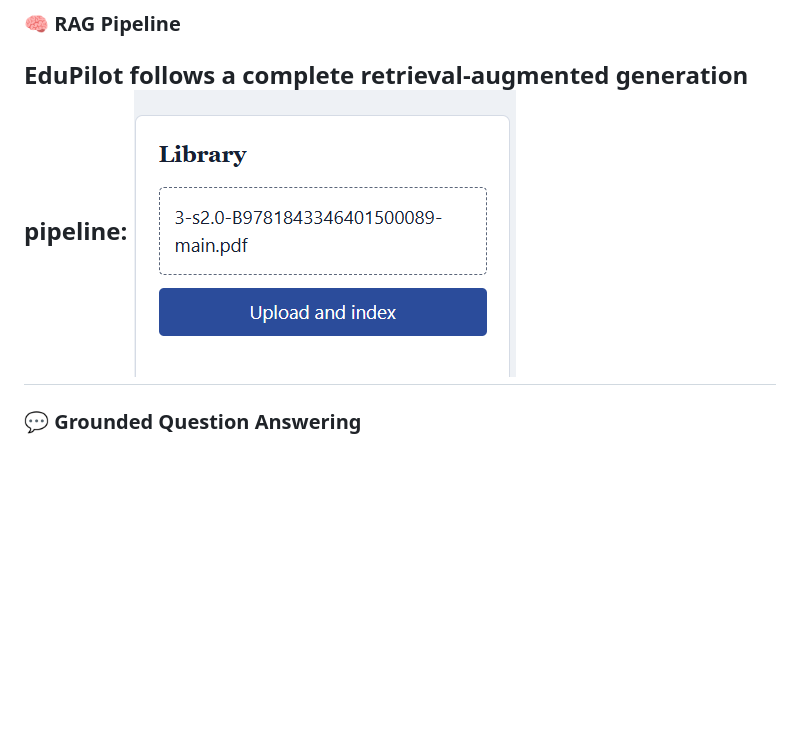
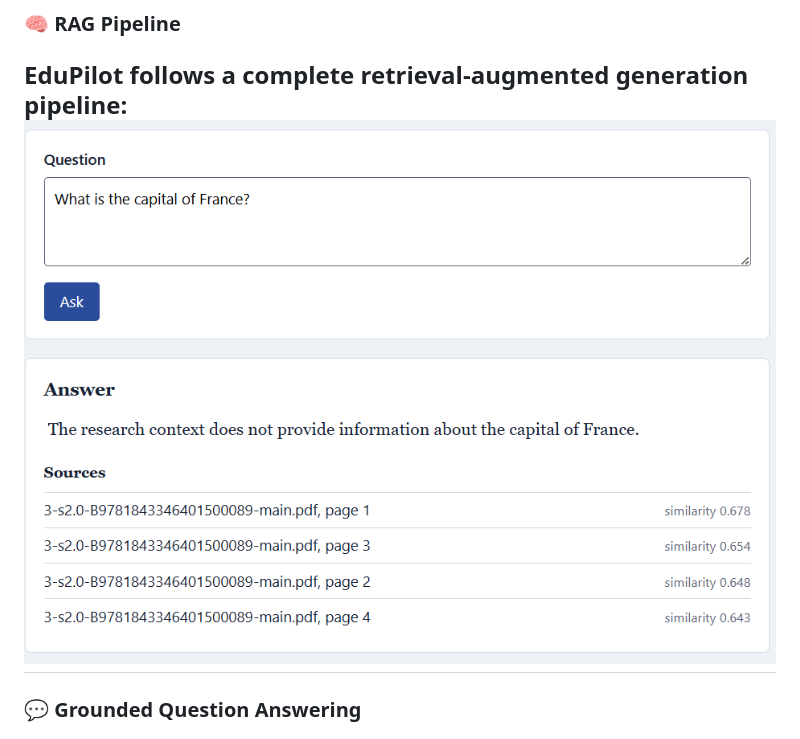
Before and after one commit to kethan1906/EduPilot-AI, a Markdown page: README.md, the part around the change. Rendered like a GitHub page; blank space fills up the shorter version.

```diff
--- a/README.md
+++ b/README.md
@@ -34,7 +34,7 @@ Users can upload research PDFs and monitor their processing status.
 ### 🧠 RAG Pipeline
 
 EduPilot follows a complete retrieval-augmented generation pipeline:
-![Document Upload](screenshots/document-upload.png)
+![RAG Pipeline](screenshots/RAG.png)
 ---
 
 ### 💬 Grounded Question Answering
```
